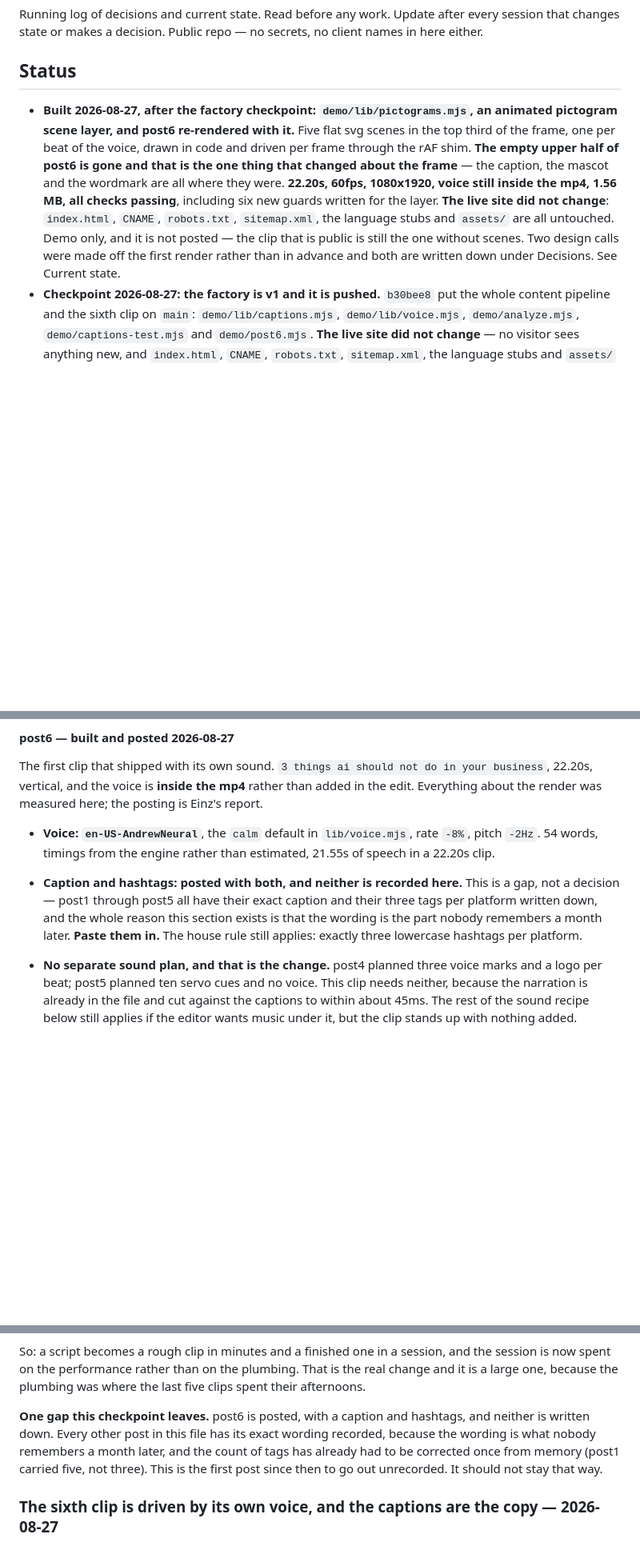
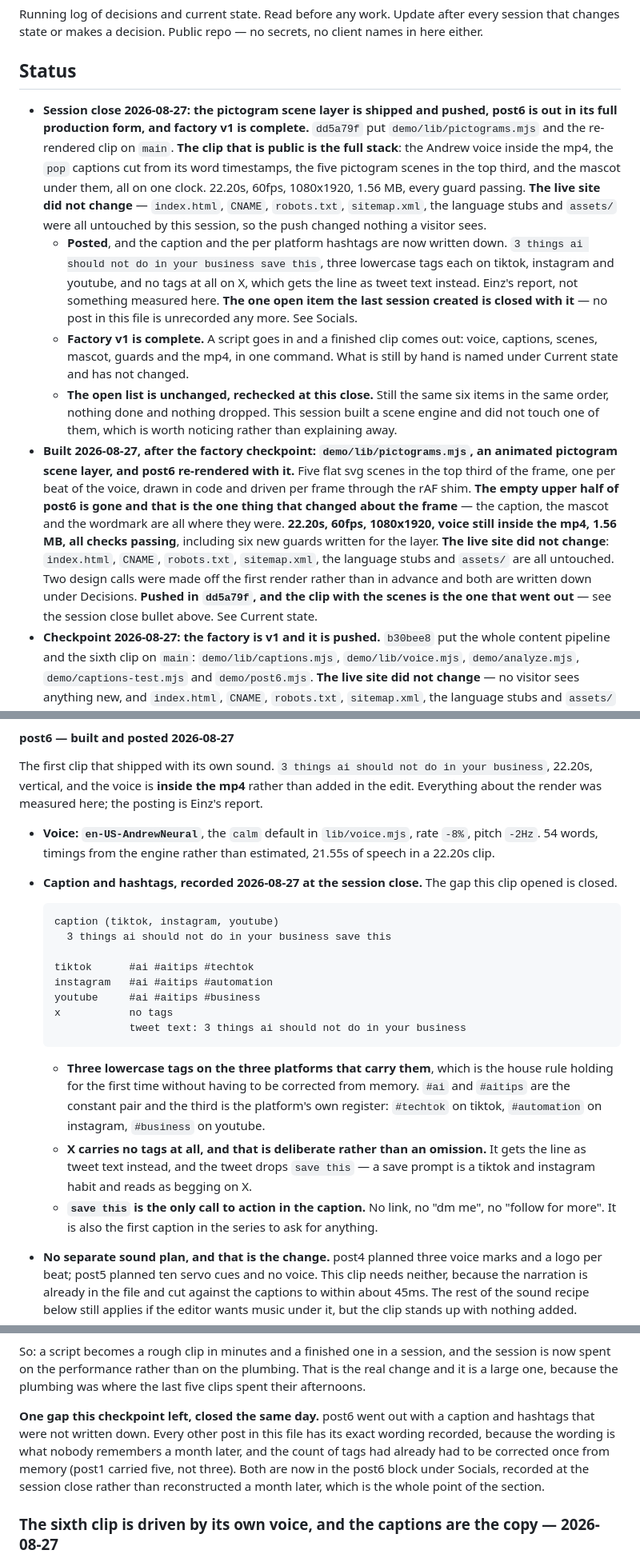
Before and after one commit to einzxx/boring-tek, a Markdown page: MEMORY.md, 3 parts joined by grey strips. Shown at 80% size. GitHub-like rendering; blank space fills up the shorter version.

Commit message:
docs: close the session, and record what post6 went out as
the pictogram scene layer is shipped and pushed in dd5a79f, and the clip that is
public is the full stack: the voice inside the mp4, the pop captions cut from its
word timestamps, the five scenes in the top third and the mascot under them, all
on one clock. factory v1 is complete: a script goes in, a finished clip comes
out.

post6's caption and hashtags are written down. that was the only open item the
last session created and it was open for one session. three lowercase tags each
on tiktok, instagram and youtube, and none at all on X, which gets the line as
tweet text and drops the save prompt.

the open list is unchanged, rechecked at this close. still six items, same order,
nothing done and nothing dropped, and a note added for the next recheck: four of
the six get named from memory and the two that get forgotten are the card
re-scrape and the RU/LV descriptions.

the live site did not change.

Co-Authored-By: Claude Opus 5 (1M context) <noreply@anthropic.com>

````diff
--- a/MEMORY.md
+++ b/MEMORY.md
@@ -6,6 +6,27 @@ names in here either.
 
 ## Status
 
+- **Session close 2026-08-27: the pictogram scene layer is shipped and pushed, post6
+  is out in its full production form, and factory v1 is complete.** `dd5a79f` put
+  `demo/lib/pictograms.mjs` and the re-rendered clip on `main`. **The clip that is
+  public is the full stack**: the Andrew voice inside the mp4, the `pop` captions cut
+  from its word timestamps, the five pictogram scenes in the top third, and the mascot
+  under them, all on one clock. 22.20s, 60fps, 1080x1920, 1.56 MB, every guard passing.
+  **The live site did not change** — `index.html`, `CNAME`, `robots.txt`,
+  `sitemap.xml`, the language stubs and `assets/` were all untouched by this session,
+  so the push changed nothing a visitor sees.
+  - **Posted**, and the caption and the per platform hashtags are now written down.
+    `3 things ai should not do in your business save this`, three lowercase tags each
+    on tiktok, instagram and youtube, and no tags at all on X, which gets the line as
+    tweet text instead. Einz's report, not something measured here. **The one open item
+    the last session created is closed with it** — no post in this file is unrecorded
+    any more. See Socials.
+  - **Factory v1 is complete.** A script goes in and a finished clip comes out: voice,
+    captions, scenes, mascot, guards and the mp4, in one command. What is still by hand
+    is named under Current state and has not changed.
+  - **The open list is unchanged, rechecked at this close.** Still the same six items in
+    the same order, nothing done and nothing dropped. This session built a scene engine
+    and did not touch one of them, which is worth noticing rather than explaining away.
 - **Built 2026-08-27, after the factory checkpoint: `demo/lib/pictograms.mjs`, an
   animated pictogram scene layer, and post6 re-rendered with it.** Five flat svg
   scenes in the top third of the frame, one per beat of the voice, drawn in code and
@@ -14,10 +35,10 @@ names in here either.
   the wordmark are all where they were. **22.20s, 60fps, 1080x1920, voice still inside
   the mp4, 1.56 MB, all checks passing**, including six new guards written for the
   layer. **The live site did not change**: `index.html`, `CNAME`, `robots.txt`,
-  `sitemap.xml`, the language stubs and `assets/` are all untouched. Demo only, and it
-  is not posted — the clip that is public is still the one without scenes. Two design
-  calls were made off the first render rather than in advance and both are written
-  down under Decisions. See Current state.
+  `sitemap.xml`, the language stubs and `assets/` are all untouched. Two design calls
+  were made off the first render rather than in advance and both are written down
+  under Decisions. **Pushed in `dd5a79f`, and the clip with the scenes is the one that
+  went out** — see the session close bullet above. See Current state.
 - **Checkpoint 2026-08-27: the factory is v1 and it is pushed.** `b30bee8` put the whole
   content pipeline and the sixth clip on `main`: `demo/lib/captions.mjs`,
   `demo/lib/voice.mjs`, `demo/analyze.mjs`, `demo/captions-test.mjs` and
@@ -354,11 +375,29 @@ the edit. Everything about the render was measured here; the posting is Einz's r
 - **Voice: `en-US-AndrewNeural`**, the `calm` default in `lib/voice.mjs`, rate `-8%`,
   pitch `-2Hz`. 54 words, timings from the engine rather than estimated, 21.55s of
   speech in a 22.20s clip.
-- **Caption and hashtags: posted with both, and neither is recorded here.** This is a
-  gap, not a decision — post1 through post5 all have their exact caption and their
-  three tags per platform written down, and the whole reason this section exists is
-  that the wording is the part nobody remembers a month later. **Paste them in.** The
-  house rule still applies: exactly three lowercase hashtags per platform.
+- **Caption and hashtags, recorded 2026-08-27 at the session close.** The gap this
+  clip opened is closed.
+
+  ```
+  caption (tiktok, instagram, youtube)
+    3 things ai should not do in your business save this
+
+  tiktok      #ai #aitips #techtok
+  instagram   #ai #aitips #automation
+  youtube     #ai #aitips #business
+  x           no tags
+              tweet text: 3 things ai should not do in your business
+  ```
+
+  - **Three lowercase tags on the three platforms that carry them**, which is the house
+    rule holding for the first time without having to be corrected from memory. `#ai`
+    and `#aitips` are the constant pair and the third is the platform's own register:
+    `#techtok` on tiktok, `#automation` on instagram, `#business` on youtube.
+  - **X carries no tags at all, and that is deliberate rather than an omission.** It
+    gets the line as tweet text instead, and the tweet drops `save this` — a save
+    prompt is a tiktok and instagram habit and reads as begging on X.
+  - **`save this` is the only call to action in the caption.** No link, no "dm me", no
+    "follow for more". It is also the first caption in the series to ask for anything.
 - **No separate sound plan, and that is the change.** post4 planned three voice marks
   and a logo per beat; post5 planned ten servo cues and no voice. This clip needs
   neither, because the narration is already in the file and cut against the captions to
@@ -825,11 +864,12 @@ session is now spent on the performance rather than on the plumbing. That is the
 change and it is a large one, because the plumbing was where the last five clips spent
 their afternoons.
 
-**One gap this checkpoint leaves.** post6 is posted, with a caption and hashtags, and
-neither is written down. Every other post in this file has its exact wording recorded,
-because the wording is what nobody remembers a month later, and the count of tags has
-already had to be corrected once from memory (post1 carried five, not three). This is
-the first post since then to go out unrecorded. It should not stay that way.
+**One gap this checkpoint left, closed the same day.** post6 went out with a caption and
+hashtags that were not written down. Every other post in this file has its exact wording
+recorded, because the wording is what nobody remembers a month later, and the count of
+tags had already had to be corrected once from memory (post1 carried five, not three).
+Both are now in the post6 block under Socials, recorded at the session close rather than
+reconstructed a month later, which is the whole point of the section.
 
 ### The sixth clip is driven by its own voice, and the captions are the copy — 2026-08-27
 
````
Also changed, not shown: other parts of MEMORY.md (+12 -8 lines).
